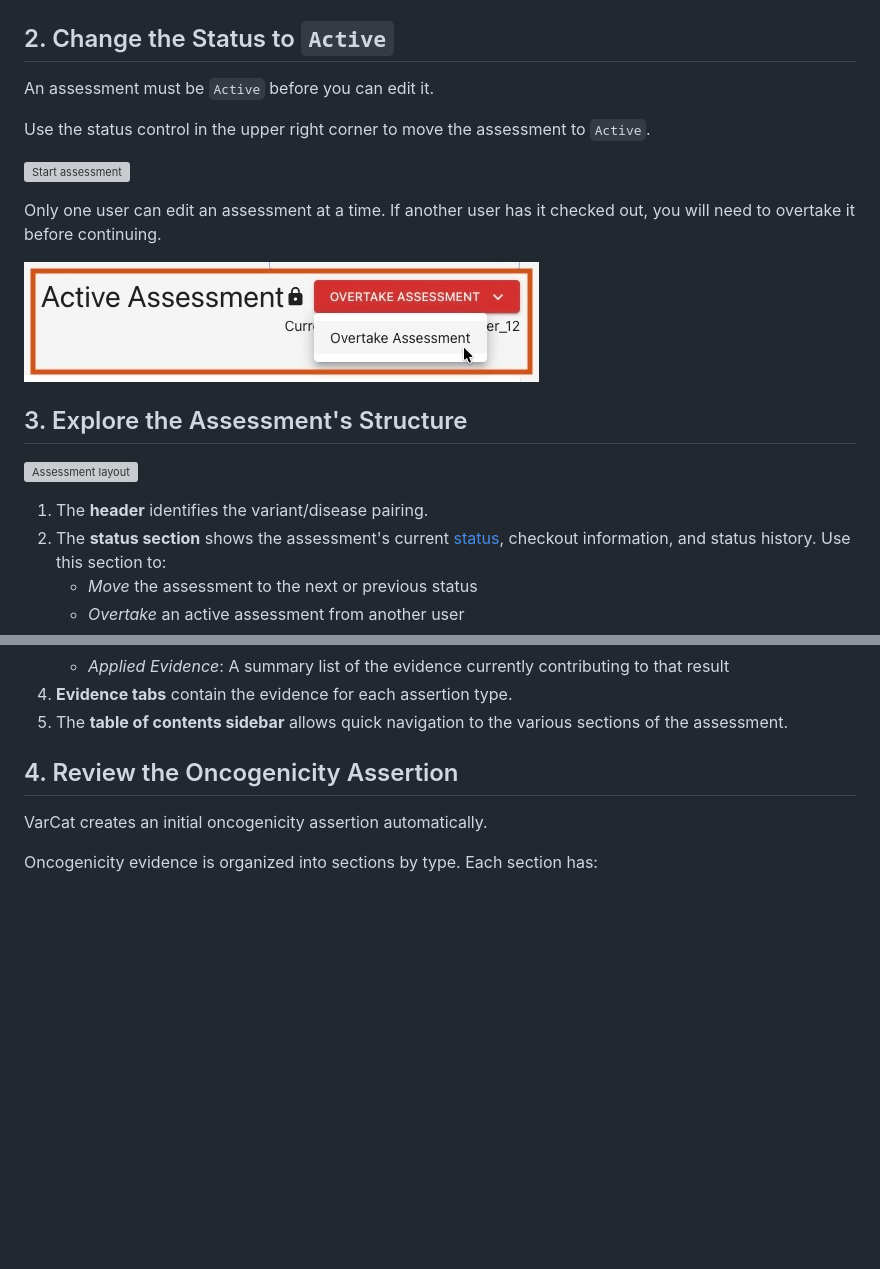
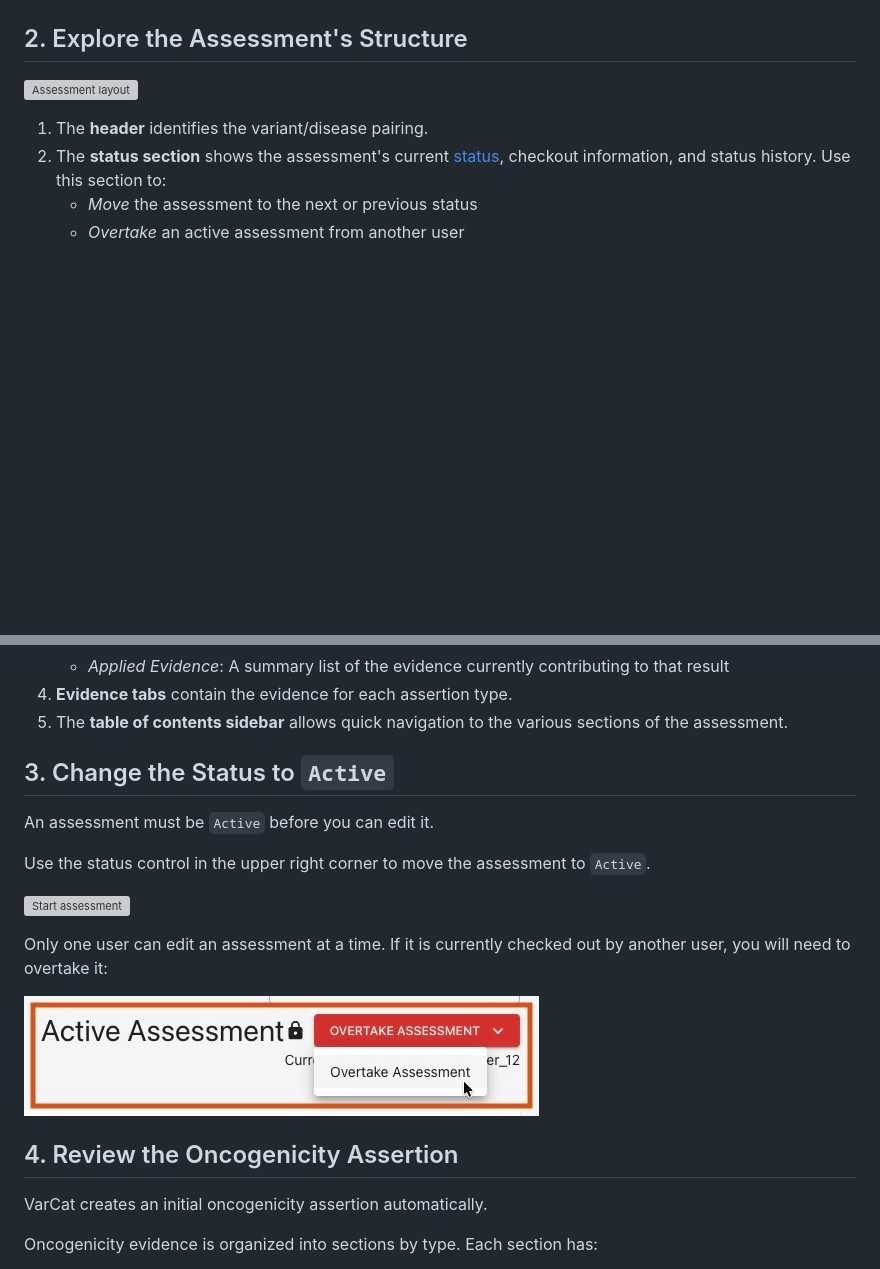
Before and after one commit to GenomicMedLab/VarCat-Demo, a Markdown page: documentation/2-tutorial.md, 2 parts joined by grey strips. GitHub-like rendering; blank space fills up the shorter version; grey boxes are pictures that could not be loaded.

Commit message:
misc. wording tweaks

```diff
--- a/documentation/2-tutorial.md
+++ b/documentation/2-tutorial.md
@@ -10,18 +10,7 @@ From the home page, open an assessment by:
 
 ![Landing page](/documentation/images/landing-page.png)
 
-## 2. Change the Status to `Active`
-An assessment must be `Active` before you can edit it.
-
-Use the status control in the upper right corner to move the assessment to `Active`.
-
-![Start assessment](/documentation/images/start-assessment.png)
-
-Only one user can edit an assessment at a time. If another user has it checked out, you will need to overtake it before continuing.
-
-![Overtake assessment](/documentation/images/overtake-assessment.jpg)
-
-## 3. Explore the Assessment's Structure
+## 2. Explore the Assessment's Structure
 
 ![Assessment layout](/documentation/images/assessment-anatomy.png)
 
@@ -36,6 +25,18 @@ Only one user can edit an assessment at a time. If another user has it checked o
     - _Applied Evidence_: A summary list of the evidence currently contributing to that result
 4. **Evidence tabs** contain the evidence for each assertion type.
 5. The **table of contents sidebar** allows quick navigation to the various sections of the assessment.
+
+## 3. Change the Status to `Active`
+An assessment must be `Active` before you can edit it.
+
+Use the status control in the upper right corner to move the assessment to `Active`.
+
+![Start assessment](/documentation/images/start-assessment.png)
+
+Only one user can edit an assessment at a time. If it is currently checked out by another user, you will need to overtake it:
+
+![Overtake assessment](/documentation/images/overtake-assessment.jpg)
+
 
 ## 4. Review the Oncogenicity Assertion
 VarCat creates an initial oncogenicity assertion automatically.
```
